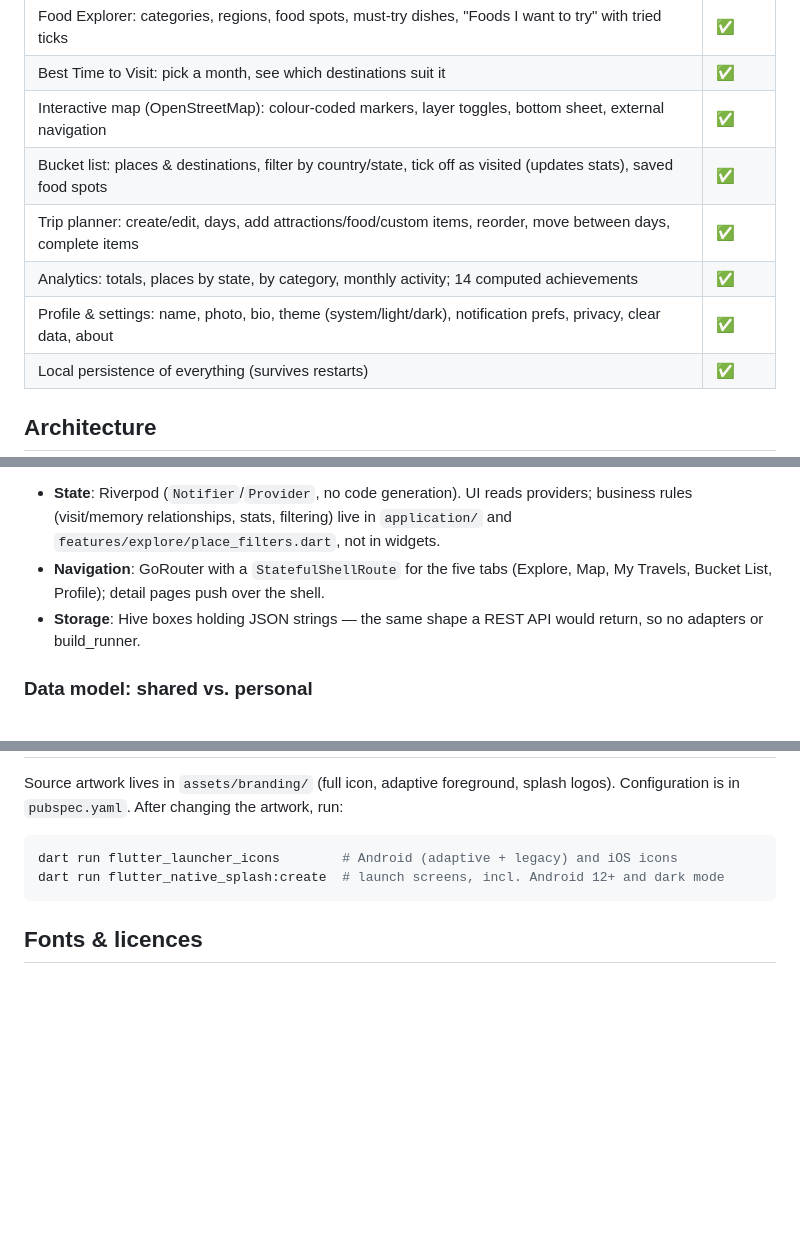
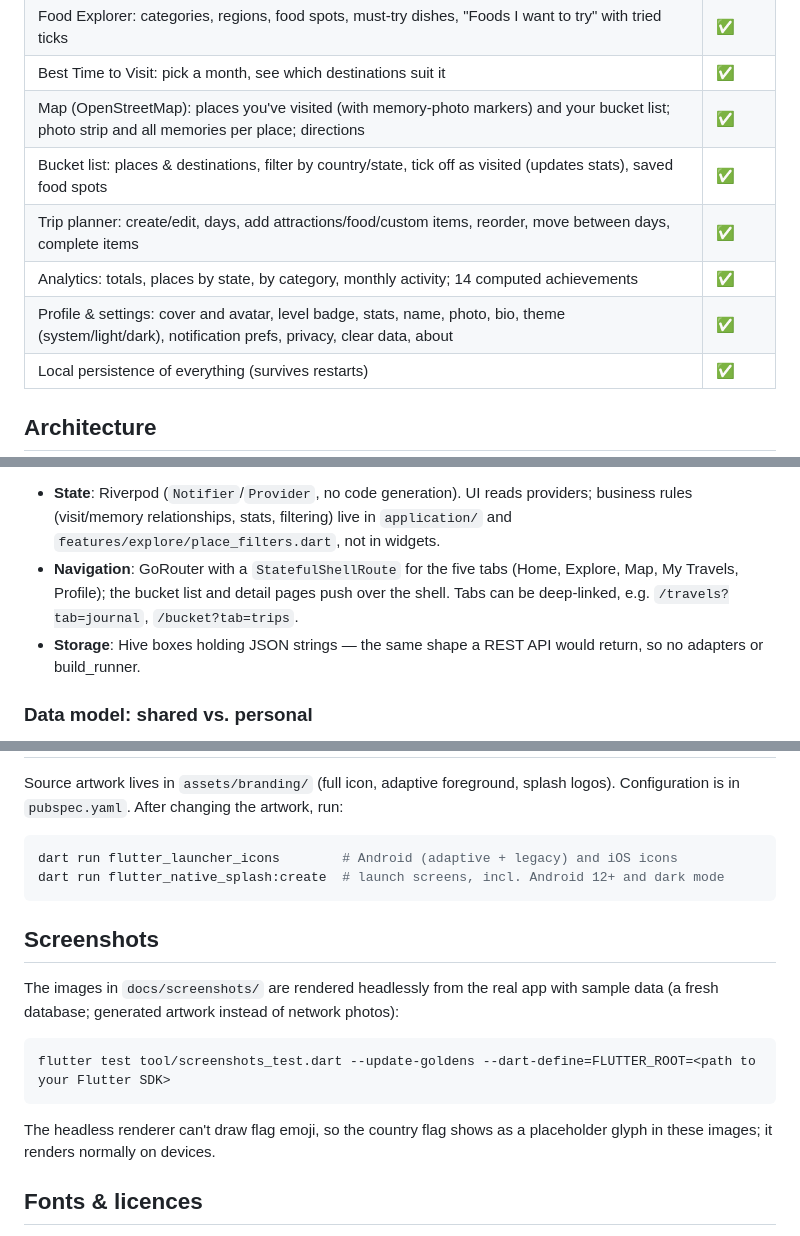
Before and after one commit to Abin-das/travel-explorer, a Markdown page: README.md, 3 parts joined by grey strips. Drawn GitHub-style; blank space fills up the shorter version.

````diff
--- a/README.md
+++ b/README.md
@@ -31,11 +64,11 @@ Flutter 3.47 / Dart 3.13. Targets Android and iOS.
 | Hidden gems section + Add New Place (map pin, categories, photos, tips…) — edit & delete | ✅ |
 | Food Explorer: categories, regions, food spots, must-try dishes, "Foods I want to try" with tried ticks | ✅ |
 | Best Time to Visit: pick a month, see which destinations suit it | ✅ |
-| Interactive map (OpenStreetMap): colour-coded markers, layer toggles, bottom sheet, external navigation | ✅ |
+| Map (OpenStreetMap): places you've visited (with memory-photo markers) and your bucket list; photo strip and all memories per place; directions | ✅ |
 | Bucket list: places & destinations, filter by country/state, tick off as visited (updates stats), saved food spots | ✅ |
 | Trip planner: create/edit, days, add attractions/food/custom items, reorder, move between days, complete items | ✅ |
 | Analytics: totals, places by state, by category, monthly activity; 14 computed achievements | ✅ |
-| Profile & settings: name, photo, bio, theme (system/light/dark), notification prefs, privacy, clear data, about | ✅ |
+| Profile & settings: cover and avatar, level badge, stats, name, photo, bio, theme (system/light/dark), notification prefs, privacy, clear data, about | ✅ |
 | Local persistence of everything (survives restarts) | ✅ |
 
 ## Architecture
@@ -66,7 +99,9 @@ lib/
   providers; business rules (visit/memory relationships, stats, filtering) live in
   `application/` and `features/explore/place_filters.dart`, not in widgets.
 - **Navigation**: GoRouter with a `StatefulShellRoute` for the five tabs
-  (Explore, Map, My Travels, Bucket List, Profile); detail pages push over the shell.
+  (Home, Explore, Map, My Travels, Profile); the bucket list and detail pages push
+  over the shell. Tabs can be deep-linked, e.g. `/travels?tab=journal`,
+  `/bucket?tab=trips`.
 - **Storage**: Hive boxes holding JSON strings — the same shape a REST API would
   return, so no adapters or build_runner.
 
@@ -161,6 +196,18 @@ dart run flutter_launcher_icons        # Android (adaptive + legacy) and iOS ico
 dart run flutter_native_splash:create  # launch screens, incl. Android 12+ and dark mode
 ```
 
+## Screenshots
+
+The images in `docs/screenshots/` are rendered headlessly from the real app with
+sample data (a fresh database; generated artwork instead of network photos):
+
+```bash
+flutter test tool/screenshots_test.dart --update-goldens --dart-define=FLUTTER_ROOT=<path to your Flutter SDK>
+```
+
+The headless renderer can't draw flag emoji, so the country flag shows as a
+placeholder glyph in these images; it renders normally on devices.
+
 ## Fonts & licences
 
 Plus Jakarta Sans and Fraunces, bundled under the SIL Open Font License.
````
Also changed, not shown: other parts of README.md (+39 -6 lines), docs/screenshots/best_time.png (added), docs/screenshots/explore.png (added), docs/screenshots/home.png (added), docs/screenshots/my_travels.png (added), docs/screenshots/profile.png (added), 1 other file.
